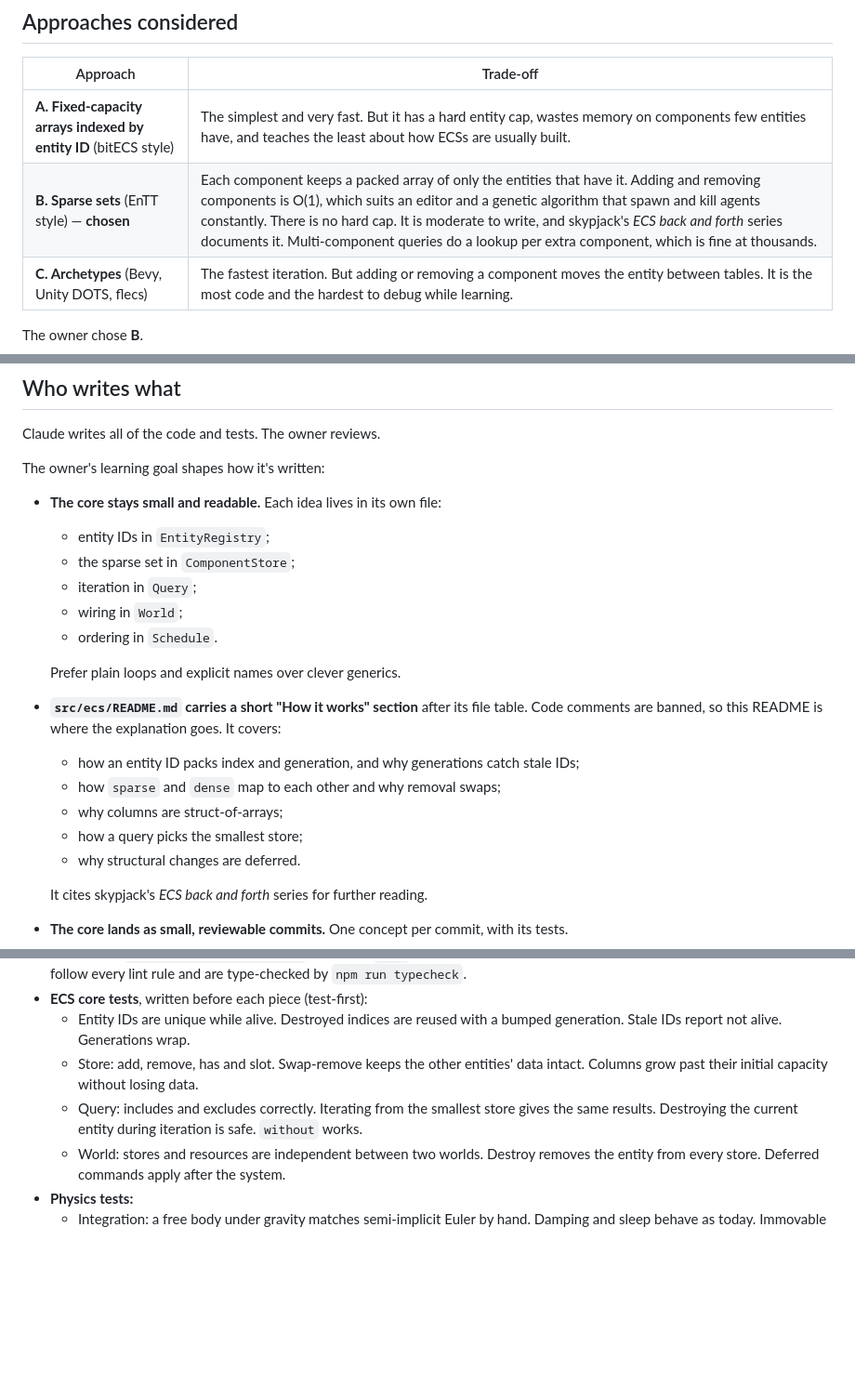
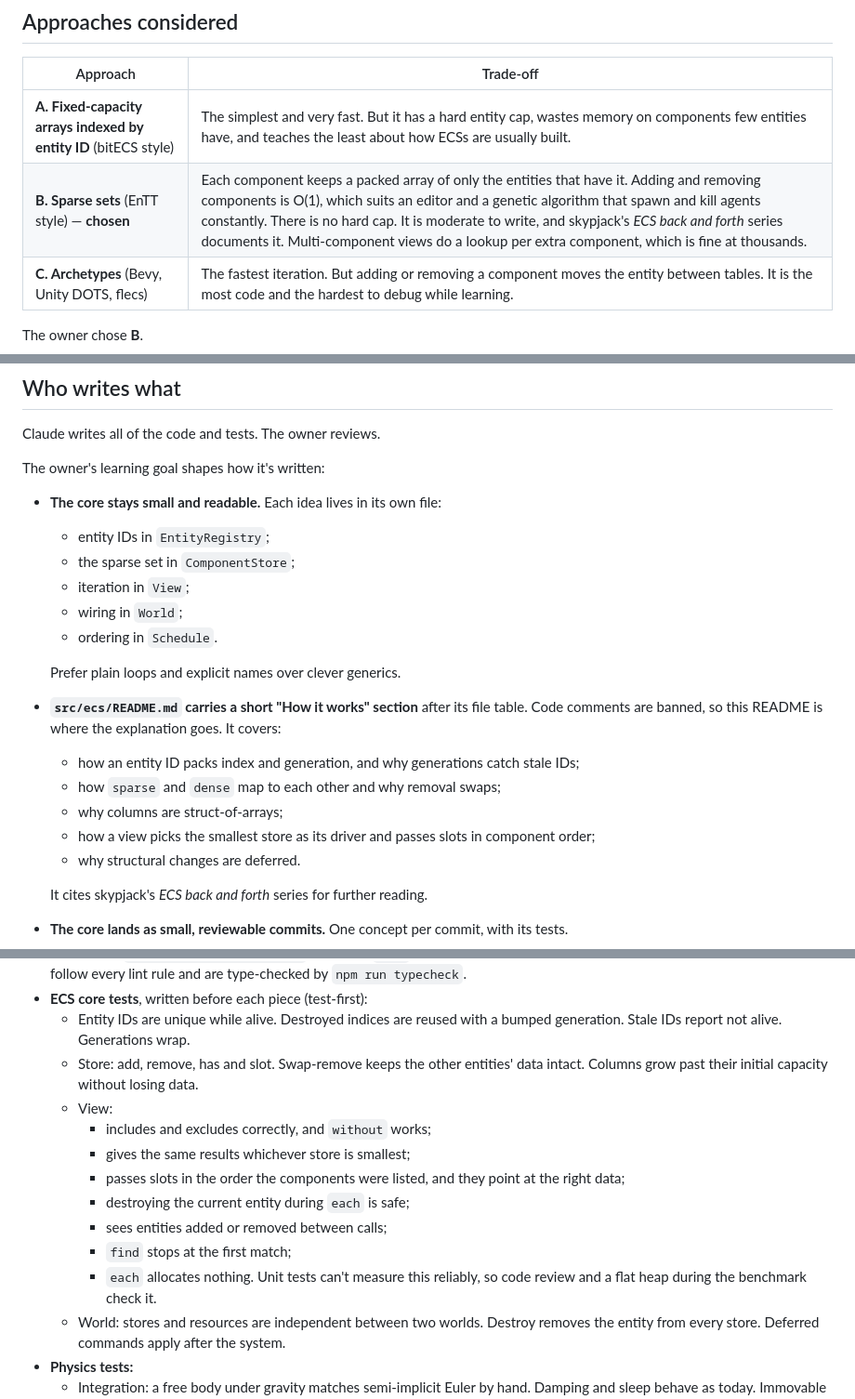
Before and after one commit to stevenfojas670/2D-Physics-Engine, a Markdown page: superpowers/specs/2026-11-13-ecs-design.md, 3 parts joined by grey strips. Shown at 93% size. Rendered like a GitHub page; blank space fills up the shorter version.

```diff
--- a/superpowers/specs/2026-11-13-ecs-design.md
+++ b/superpowers/specs/2026-11-13-ecs-design.md
@@ -66,7 +66,7 @@ This spec covers **project 1 of 3**:
 | Approach | Trade-off |
 |---|---|
 | **A. Fixed-capacity arrays indexed by entity ID** (bitECS style) | The simplest and very fast. But it has a hard entity cap, wastes memory on components few entities have, and teaches the least about how ECSs are usually built. |
-| **B. Sparse sets** (EnTT style) — **chosen** | Each component keeps a packed array of only the entities that have it. Adding and removing components is O(1), which suits an editor and a genetic algorithm that spawn and kill agents constantly. There is no hard cap. It is moderate to write, and skypjack's *ECS back and forth* series documents it. Multi-component queries do a lookup per extra component, which is fine at thousands. |
+| **B. Sparse sets** (EnTT style) — **chosen** | Each component keeps a packed array of only the entities that have it. Adding and removing components is O(1), which suits an editor and a genetic algorithm that spawn and kill agents constantly. There is no hard cap. It is moderate to write, and skypjack's *ECS back and forth* series documents it. Multi-component views do a lookup per extra component, which is fine at thousands. |
 | **C. Archetypes** (Bevy, Unity DOTS, flecs) | The fastest iteration. But adding or removing a component moves the entity between tables. It is the most code and the hardest to debug while learning. |
 
 The owner chose **B**.
@@ -80,7 +80,7 @@ The owner's learning goal shapes how it's written:
 - **The core stays small and readable.** Each idea lives in its own file:
   - entity IDs in `EntityRegistry`;
   - the sparse set in `ComponentStore`;
-  - iteration in `Query`;
+  - iteration in `View`;
   - wiring in `World`;
   - ordering in `Schedule`.
 
@@ -89,7 +89,7 @@ The owner's learning goal shapes how it's written:
   - how an entity ID packs index and generation, and why generations catch stale IDs;
   - how `sparse` and `dense` map to each other and why removal swaps;
   - why columns are struct-of-arrays;
-  - how a query picks the smallest store;
+  - how a view picks the smallest store as its driver and passes slots in component order;
   - why structural changes are deferred.
 
   It cites skypjack's *ECS back and forth* series for further reading.
@@ -317,7 +339,14 @@ It rebuilds today's `Simulation` constructor as entities:
 - **ECS core tests**, written before each piece (test-first):
   - Entity IDs are unique while alive. Destroyed indices are reused with a bumped generation. Stale IDs report not alive. Generations wrap.
   - Store: add, remove, has and slot. Swap-remove keeps the other entities' data intact. Columns grow past their initial capacity without losing data.
-  - Query: includes and excludes correctly. Iterating from the smallest store gives the same results. Destroying the current entity during iteration is safe. `without` works.
+  - View:
+    - includes and excludes correctly, and `without` works;
+    - gives the same results whichever store is smallest;
+    - passes slots in the order the components were listed, and they point at the right data;
+    - destroying the current entity during `each` is safe;
+    - sees entities added or removed between calls;
+    - `find` stops at the first match;
+    - `each` allocates nothing. Unit tests can't measure this reliably, so code review and a flat heap during the benchmark check it.
   - World: stores and resources are independent between two worlds. Destroy removes the entity from every store. Deferred commands apply after the system.
 - **Physics tests:**
   - Integration: a free body under gravity matches semi-implicit Euler by hand. Damping and sleep behave as today. Immovable bodies don't move.
```
Also changed, not shown: other parts of superpowers/specs/2026-11-13-ecs-design.md (+38 -17 lines).
